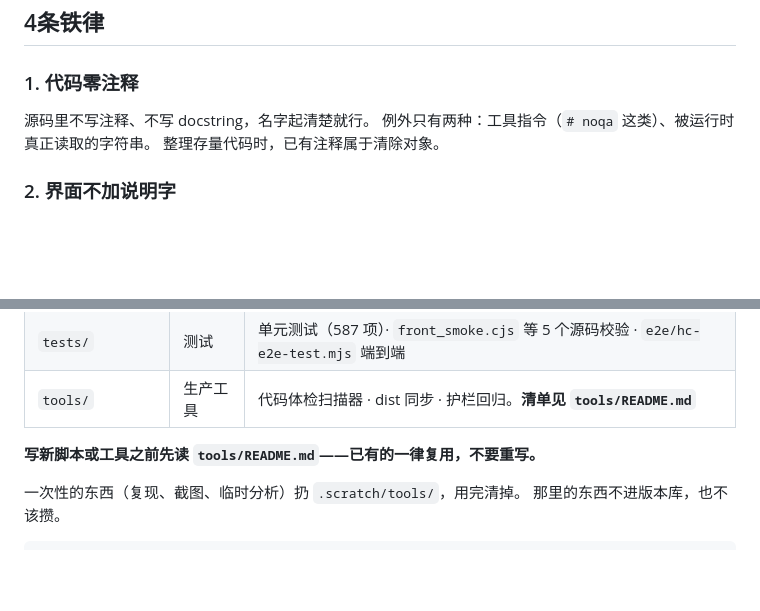
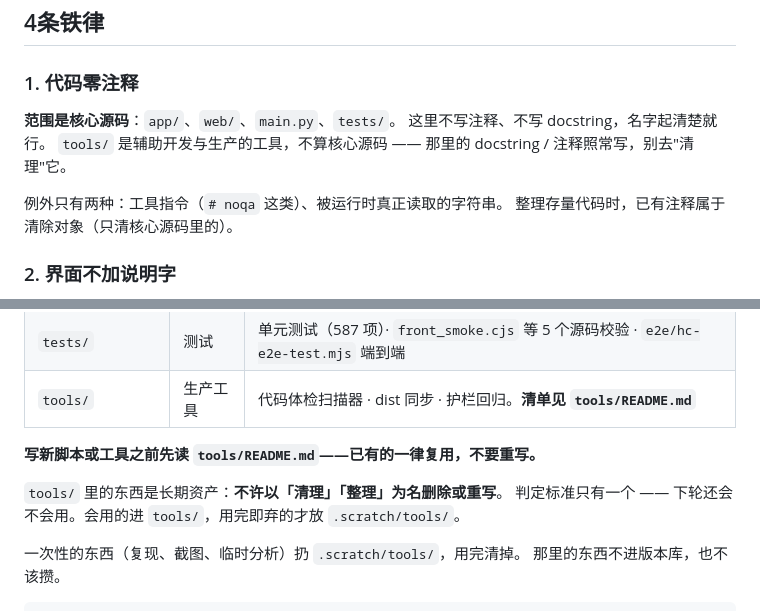
Before and after one commit to GVHBOX/Happycrate, a Markdown page: AGENTS.md, 2 parts joined by grey strips. Rendered like a GitHub page; blank space fills up the shorter version.

Commit message:
说明零注释的范围：tools/ 不受此限
用户明确：tools/ 是辅助开发与生产的工具，docstring 与注释照常写；
零注释只约束核心源码（app/ web/ main.py tests/）。
顺带写明 tools/ 里的东西是长期资产，不许以「清理」为名删除或重写，
以及 .scratch/tools 与 tools/ 的二分标准。

```diff
--- a/AGENTS.md
+++ b/AGENTS.md
@@ -7,9 +7,12 @@
 
 ### 1. 代码零注释
 
-源码里不写注释、不写 docstring，名字起清楚就行。
+**范围是核心源码**：`app/`、`web/`、`main.py`、`tests/`。
+这里不写注释、不写 docstring，名字起清楚就行。
+`tools/` 是辅助开发与生产的工具，不算核心源码 —— 那里的 docstring / 注释照常写，别去"清理"它。
+
 例外只有两种：工具指令（`# noqa` 这类）、被运行时真正读取的字符串。
-整理存量代码时，已有注释属于清除对象。
+整理存量代码时，已有注释属于清除对象（只清核心源码里的）。
 
 ### 2. 界面不加说明字
 
@@ -126,6 +129,9 @@ Windows 路径（`D:\...`）引用，不要用 `/d/...` 这种 shell 风格路
 
 **写新脚本或工具之前先读 `tools/README.md`——已有的一律复用，不要重写。**
 
+`tools/` 里的东西是长期资产：**不许以「清理」「整理」为名删除或重写**。
+判定标准只有一个 —— 下轮还会不会用。会用的进 `tools/`，用完即弃的才放 `.scratch/tools/`。
+
 一次性的东西（复现、截图、临时分析）扔 `.scratch/tools/`，用完清掉。
 那里的东西不进版本库，也不该攒。
 
```
